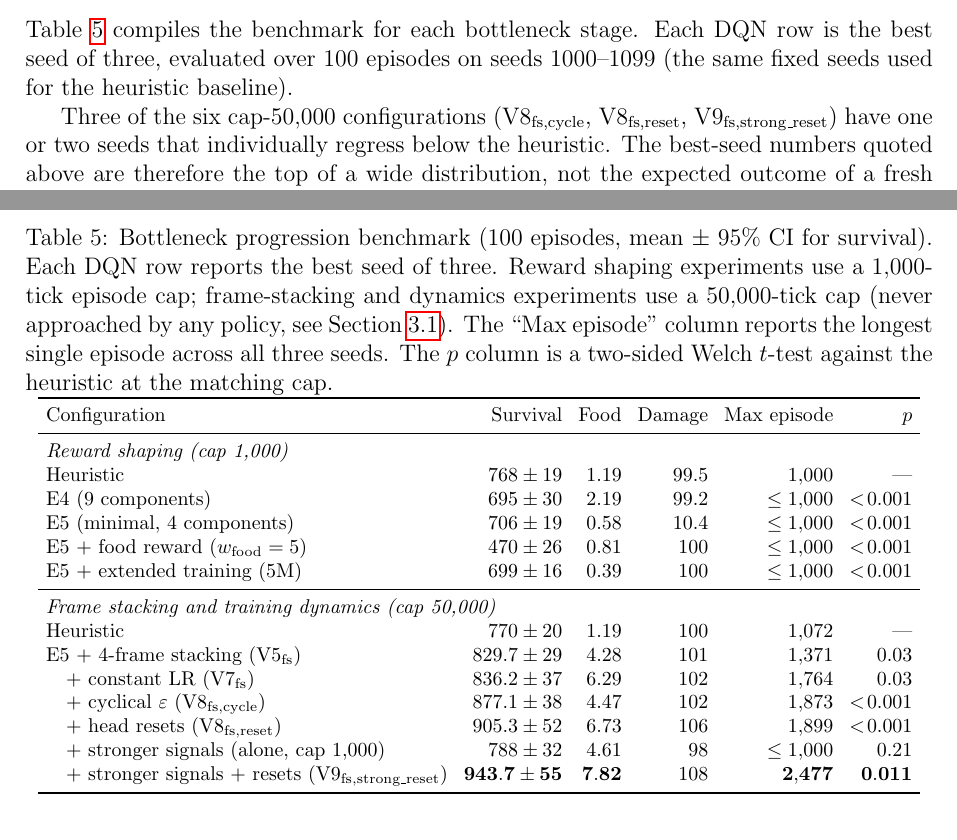
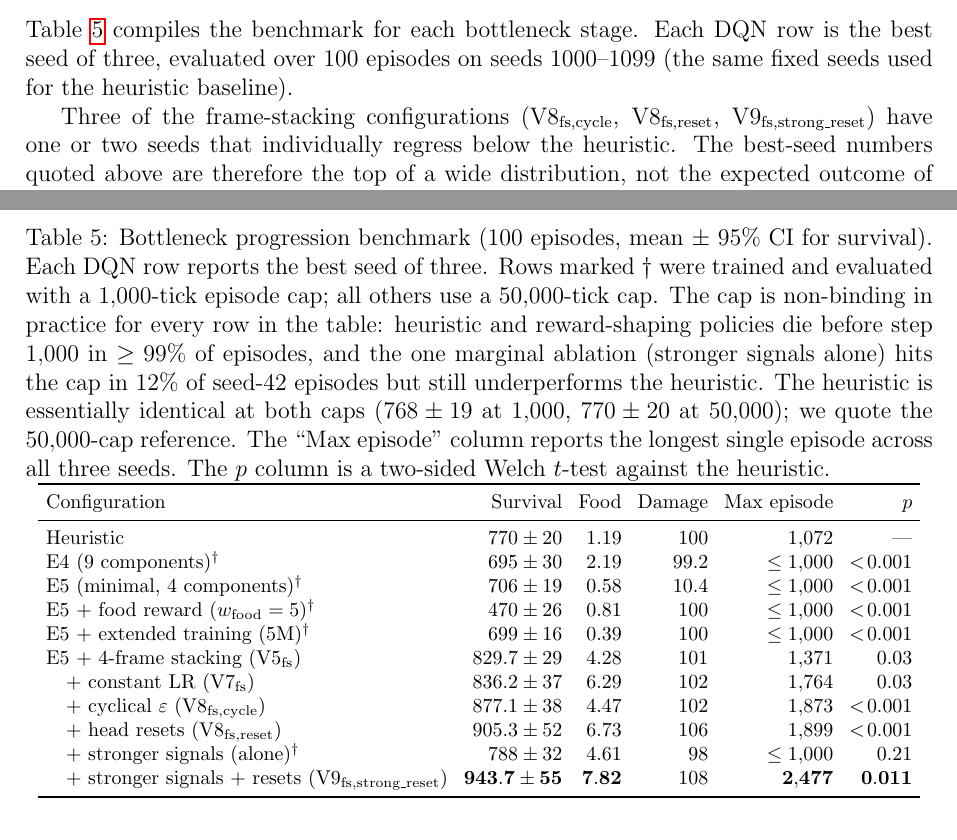
Before and after one commit to philippmerz/rl-thesis, a LaTeX thesis (latex/original/thesis.tex): two parts of pages 19 and 20 of 26, joined at a grey line, cut so that both start at the same text. Compiled offline with pdfLaTeX.

Commit message:
thesis: merge results table into a single cap-unified block
The cap split was a measurement artifact, not an experimental variable:
the 1,000-tick cap is non-binding for every row (>=99% of episodes end in
death before step 1,000 for heuristic and reward-shaping configurations),
and the two heuristic rows were within noise of each other (768 +/- 19 at
cap 1,000 vs 770 +/- 20 at cap 50,000). Section 4.1 already asserts a
single 50,000-tick safety cap for all experiments; the split table
contradicted that claim.

Remove the multicolumn section headers, collapse to one heuristic row
(using the 50,000-cap numbers), and mark the cap-1,000 rows with a
dagger. The caption now explains the dagger, documents the one marginal
ablation (V8_fs_strong seed 42 at 12% cap hits), and notes that the two
heuristic measurements are indistinguishable. Body text around the table
adjusted to drop the "cap-50,000 configurations" framing.

Co-Authored-By: Claude Opus 4.7 (1M context) <noreply@anthropic.com>

```diff
--- a/latex/original/thesis.tex
+++ b/latex/original/thesis.tex
@@ -540,7 +540,7 @@ Table~\ref{tab:results} compiles the benchmark for each bottleneck stage. Each D
 
 \begin{table}[h]
 \centering
-\caption{Bottleneck progression benchmark ($100$ episodes, mean $\pm$ 95\% CI for survival). Each DQN row reports the best seed of three. Reward shaping experiments use a $1{,}000$-tick episode cap; frame-stacking and dynamics experiments use a $50{,}000$-tick cap (never approached by any policy, see Section~\ref{sec:world_design}). The ``Max episode'' column reports the longest single episode across all three seeds. The $p$ column is a two-sided Welch $t$-test against the heuristic at the matching cap.}
+\caption{Bottleneck progression benchmark ($100$ episodes, mean $\pm$ 95\% CI for survival). Each DQN row reports the best seed of three. Rows marked $\dagger$ were trained and evaluated with a $1{,}000$-tick episode cap; all others use a $50{,}000$-tick cap. The cap is non-binding in practice for every row in the table: heuristic and reward-shaping policies die before step $1{,}000$ in $\geq 99\%$ of episodes, and the one marginal ablation (stronger signals alone) hits the cap in $12\%$ of seed-$42$ episodes but still underperforms the heuristic. The heuristic is essentially identical at both caps ($768 \pm 19$ at $1{,}000$, $770 \pm 20$ at $50{,}000$); we quote the $50{,}000$-cap reference. The ``Max episode'' column reports the longest single episode across all three seeds. The $p$ column is a two-sided Welch $t$-test against the heuristic.}
 \label{tab:results}
 \footnotesize
 \setlength{\tabcolsep}{4pt}
@@ -548,15 +548,12 @@ Table~\ref{tab:results} compiles the benchmark for each bottleneck stage. Each D
 \toprule
 Configuration & Survival & Food & Damage & Max episode & $p$ \\
 \midrule
-\multicolumn{6}{l}{\textit{Reward shaping (cap 1{,}000)}} \\
-Heuristic                               & $768 \pm 19$       & $1.19$ & $99.5$  & $1{,}000$       & --- \\
-E4 (9 components)                       & $695 \pm 30$       & $2.19$ & $99.2$  & $\leq 1{,}000$  & $<\!0.001$ \\
-E5 (minimal, 4 components)              & $706 \pm 19$       & $0.58$ & $10.4$  & $\leq 1{,}000$  & $<\!0.001$ \\
-E5 + food reward ($w_\text{food}=5$)    & $470 \pm 26$       & $0.81$ & $100$   & $\leq 1{,}000$  & $<\!0.001$ \\
-E5 + extended training (5M)             & $699 \pm 16$       & $0.39$ & $100$   & $\leq 1{,}000$  & $<\!0.001$ \\
-\midrule
-\multicolumn{6}{l}{\textit{Frame stacking and training dynamics (cap 50{,}000)}} \\
 Heuristic                               & $770 \pm 20$       & $1.19$ & $100$   & $1{,}072$       & --- \\
+E4 (9 components)$^\dagger$             & $695 \pm 30$       & $2.19$ & $99.2$  & $\leq 1{,}000$  & $<\!0.001$ \\
+E5 (minimal, 4 components)$^\dagger$    & $706 \pm 19$       & $0.58$ & $10.4$  & $\leq 1{,}000$  & $<\!0.001$ \\
+E5 + food reward ($w_\text{food}=5$)$^\dagger$
+                                        & $470 \pm 26$       & $0.81$ & $100$   & $\leq 1{,}000$  & $<\!0.001$ \\
+E5 + extended training (5M)$^\dagger$   & $699 \pm 16$       & $0.39$ & $100$   & $\leq 1{,}000$  & $<\!0.001$ \\
 E5 + 4-frame stacking (V5$_\mathrm{fs}$)
                                         & $829.7 \pm 29$     & $4.28$ & $101$   & $1{,}371$       & $0.03$ \\
 \quad + constant LR (V7$_\mathrm{fs}$)
@@ -565,14 +562,15 @@ E5 + 4-frame stacking (V5$_\mathrm{fs}$)
                                         & $877.1 \pm 38$     & $4.47$ & $102$   & $1{,}873$       & $<\!0.001$ \\
 \quad + head resets (V8$_\mathrm{fs,reset}$)
                                         & $905.3 \pm 52$     & $6.73$ & $106$   & $1{,}899$       & $<\!0.001$ \\
-\quad + stronger signals (alone, cap $1{,}000$) & $788 \pm 32$       & $4.61$ & $98$    & $\leq 1{,}000$  & $0.21$ \\
+\quad + stronger signals (alone)$^\dagger$
+                                        & $788 \pm 32$       & $4.61$ & $98$    & $\leq 1{,}000$  & $0.21$ \\
 \quad + stronger signals + resets (V9$_\mathrm{fs,strong\_reset}$)
                                         & $\mathbf{943.7 \pm 55}$ & $\mathbf{7.82}$ & $108$ & $\mathbf{2{,}477}$ & $\mathbf{0.011}$ \\
 \bottomrule
 \end{tabular}
 \end{table}
 
-Three of the six cap-$50{,}000$ configurations (V8$_\mathrm{fs,cycle}$, V8$_\mathrm{fs,reset}$, V9$_\mathrm{fs,strong\_reset}$) have one or two seeds that individually regress below the heuristic. The best-seed numbers quoted above are therefore the top of a wide distribution, not the expected outcome of a fresh training run. By contrast, V7$_\mathrm{fs}$ has all three seeds between $829.6$ and $836.2$, all significantly beating the heuristic.
+Three of the frame-stacking configurations (V8$_\mathrm{fs,cycle}$, V8$_\mathrm{fs,reset}$, V9$_\mathrm{fs,strong\_reset}$) have one or two seeds that individually regress below the heuristic. The best-seed numbers quoted above are therefore the top of a wide distribution, not the expected outcome of a fresh training run. By contrast, V7$_\mathrm{fs}$ has all three seeds between $829.6$ and $836.2$, all significantly beating the heuristic.
 
 Each stage's intervention improves the best-seed result over the previous stage. The reward search saturates at $706$; frame stacking alone lifts the best seed to $830$; constant LR preserves this ($836$) with the tightest seed variance of any configuration; more aggressive dynamics interventions reach $877$, $905$, and finally $944$ with stronger foraging signals, but each introduces seed instability. The cumulative gain from reward-only E5 to the best seed of V9$_\mathrm{fs,strong\_reset}$ is $+238$ ticks, or $+34\%$, with the caveat that two of three V9 seeds fall short of $944$ (at $731$ and $854$).
 
```
